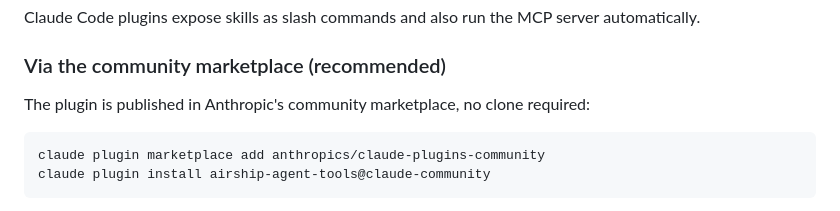
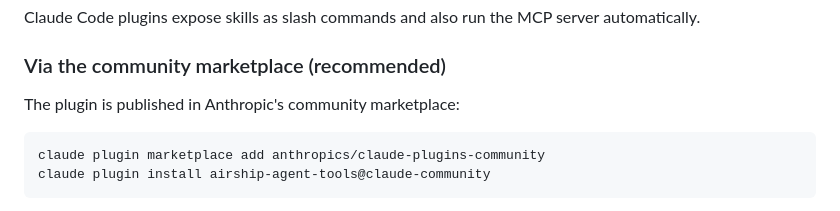
Before and after one commit to thomasfaro/gemini-client-agent-builder, a Markdown page: README.md, the part around the change. Drawn GitHub-style.

Commit message:
drop 'no clone required' aside

````diff
--- a/README.md
+++ b/README.md
@@ -17,7 +17,7 @@ Claude Code plugins expose skills as slash commands and also run the MCP server
 
 ### Via the community marketplace (recommended)
 
-The plugin is published in Anthropic's community marketplace, no clone required:
+The plugin is published in Anthropic's community marketplace:
 
 ```bash
 claude plugin marketplace add anthropics/claude-plugins-community
````
